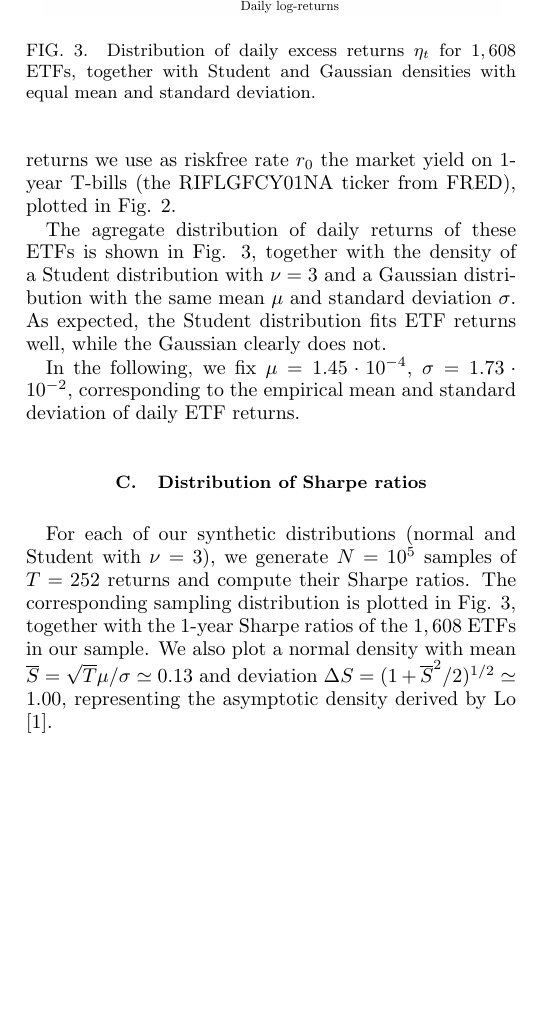
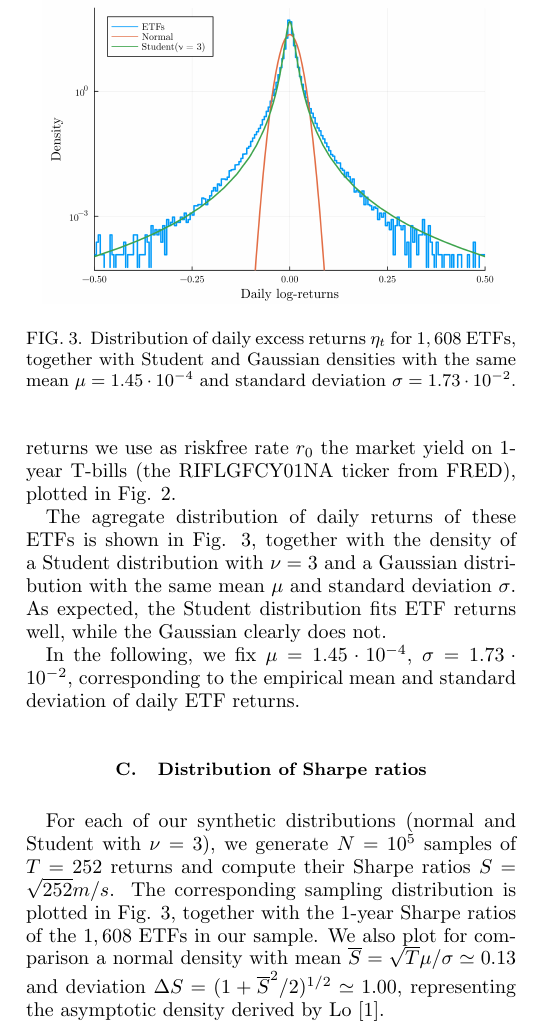
Before and after one commit to msmerlak/sharpe, a LaTeX paper (arxiv/great-year-bad-sharpe.tex): part of one column of page 2 of 4, cut so that both start at the same text, the shorter picture padded with empty space. Compiled offline with pdfLaTeX.

Commit message:
reorganize folders

```diff
--- a/papers/great-year-bad-sharpe.tex
+++ b/arxiv/great-year-bad-sharpe.tex
@@ -100,16 +100,16 @@ As expected, the Student distribution fits ETF returns well, while the Gaussian
 In the following, we fix $\mu = 1.45\cdot 10^{-4}$, $\sigma = 1.73\cdot 10^{-2}$, corresponding to the empirical mean and standard deviation of daily ETF returns.
 
 \begin{figure}[t!]
-    \includegraphics[width = .45\textwidth]{../plots/returns-dist.png}
-    \caption{Distribution of daily excess returns $\eta_t$ for $1,608$ ETFs, together with Student and Gaussian densities with equal mean and standard deviation.}
+    \includegraphics[width = .45\textwidth]{returns-dist.png}
+    \caption{Distribution of daily excess returns $\eta_t$ for $1,608$ ETFs, together with Student and Gaussian densities with the same mean $\mu = 1.45\cdot 10^{-4}$ and standard deviation $\sigma = 1.73\cdot 10^{-2}$.}
     \label{returns-dist}
 \end{figure}
 
 \subsection{Distribution of Sharpe ratios}
 
-For each of our synthetic distributions (normal and Student with $\nu =3$), we generate $N = 10^5$ samples of $T = 252$ returns and compute their Sharpe ratios.
+For each of our synthetic distributions (normal and Student with $\nu =3$), we generate $N = 10^5$ samples of $T = 252$ returns and compute their Sharpe ratios $S=\sqrt{252}m/s$.
 The corresponding sampling distribution is plotted in Fig. \ref{returns-dist}, together with the 1-year Sharpe ratios of the $1,608$ ETFs in our sample.
-We also plot a normal density with mean $\overline{S} = \sqrt{T}\mu/\sigma\simeq 0.13$ and deviation $\Delta S = (1+\overline{S}^2/2)^{1/2}\simeq 1.00$, representing the asymptotic density derived by Lo \cite{loStatistics2002}.
+We also plot for comparison a normal density with mean $\overline{S} = \sqrt{T}\mu/\sigma\simeq 0.13$ and deviation $\Delta S = (1+\overline{S}^2/2)^{1/2}\simeq 1.00$, representing the asymptotic density derived by Lo \cite{loStatistics2002}.
 
 
 \begin{figure*}
```
Also changed, not shown: papers/great-year-bad-sharpeNotes.bib (deleted, +0 -2 lines), arxiv/great-year-bad-sharpe.bbl (renamed from papers/great-year-bad-sharpe.bbl), arxiv/main-plot.png (added), arxiv/returns-dist.png (added), arxiv/riskfree-rate.png (added), arxiv/sharpe-dist.png (added), arxiv/great-year-bad-sharpe.tex (6 more changed lines), 4 other files.
